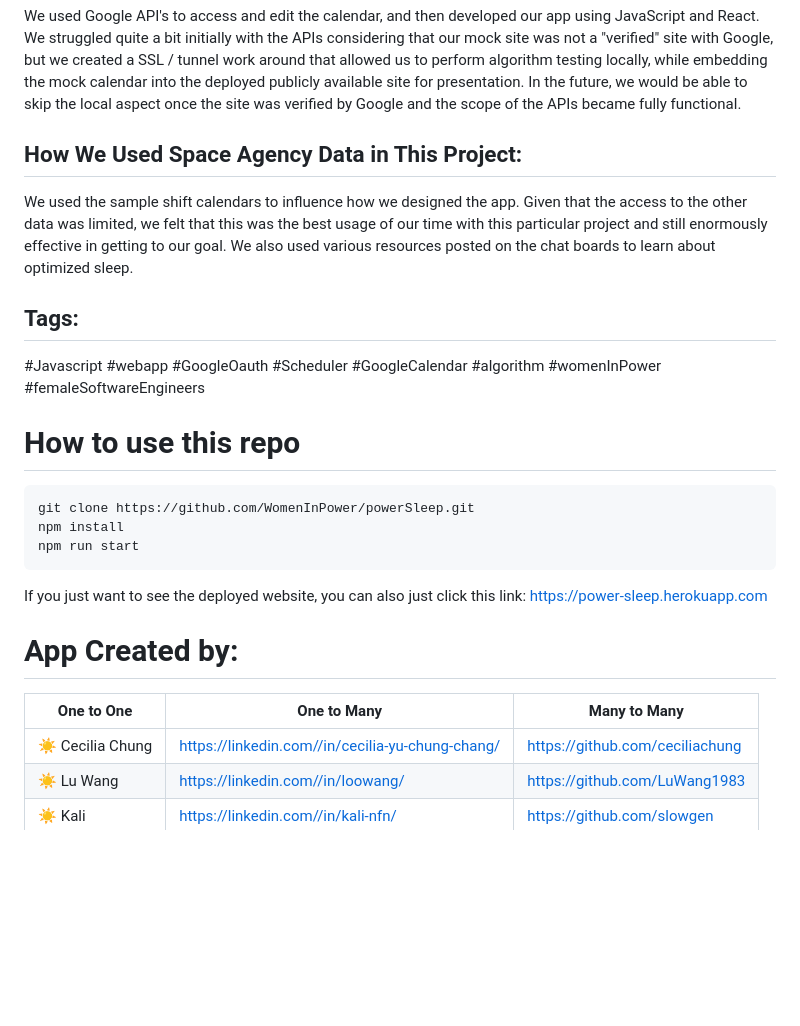
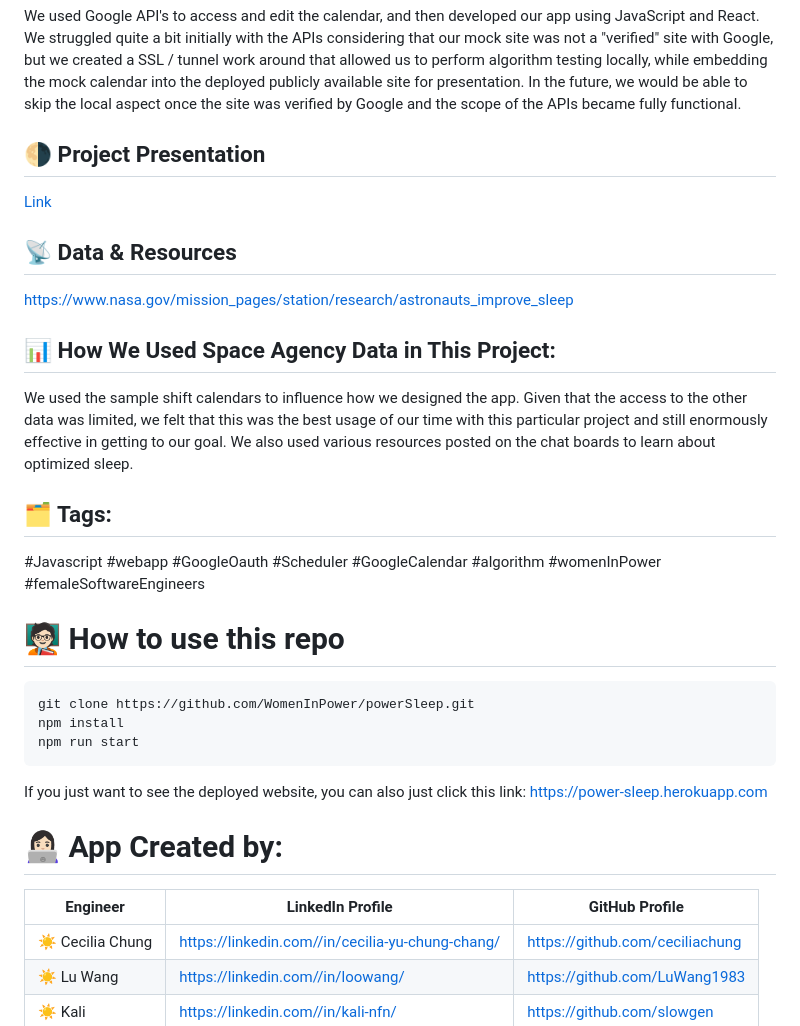
Before and after one commit to WomenInPower/spaceAppsChallenge, a Markdown page: README.md, the part around the change printed below. GitHub-like rendering; blank space fills up the shorter version.

````diff
--- a/README.md
+++ b/README.md
@@ -23,14 +35,22 @@ By adding other users calendars (such as Mission Control or a fellow astronaut!)
 We used Google API's to access and edit the calendar, and then developed our app using JavaScript and React. We struggled quite a bit initially with the APIs considering that our mock site was not a "verified" site with Google, but we created a SSL / tunnel work around that allowed us to perform algorithm testing locally, while embedding the mock calendar into the deployed publicly available site for presentation. In the future, we would be able to skip the local aspect once the site was verified by Google and the scope of the APIs became fully functional.
 
-## How We Used Space Agency Data in This Project:
+## 🌗 Project Presentation
+
+[Link](https://docs.google.com/presentation/d/1uroPhgEiH8KI_o9I2uTmljCkKpCAzzQt8RNCXPJoNEo/edit?usp=sharing)
+
+## 📡 Data & Resources
+
+https://www.nasa.gov/mission_pages/station/research/astronauts_improve_sleep
+
+## 📊 How We Used Space Agency Data in This Project:
 
 We used the sample shift calendars to influence how we designed the app. Given that the access to the other data was limited, we felt that this was the best usage of our time with this particular project and still enormously effective in getting to our goal. We also used various resources posted on the chat boards to learn about optimized sleep.
 
-## Tags:
+## 🗂️ Tags:
 
 #Javascript #webapp #GoogleOauth #Scheduler #GoogleCalendar #algorithm #womenInPower #femaleSoftwareEngineers
 
-# How to use this repo
+# 🧑🏻‍🏫 How to use this repo
 
 ```shell
 git clone https://github.com/WomenInPower/powerSleep.git
@@ -40,9 +60,9 @@ npm run start
 
 If you just want to see the deployed website, you can also just click this link: https://power-sleep.herokuapp.com
 
-# App Created by:
+# 👩🏻‍💻 App Created by:
 
-| One to One       | One to Many                                      | Many to Many                    |
+| Engineer         | LinkedIn Profile                                 | GitHub Profile                  |
 | ---------------- | ------------------------------------------------ | ------------------------------- |
 | ☀️ Cecilia Chung | https://linkedin.com//in/cecilia-yu-chung-chang/ | https://github.com/ceciliachung |
 | ☀️ Lu Wang       | https://linkedin.com//in/loowang/                | https://github.com/LuWang1983   |
````
Also changed, not shown: other parts of README.md (+18 -6 lines), public/images/SS_PowerSleep_Calendar.png (added), public/images/SS_PowerSleep_Splash.png (added), 1 other file.
